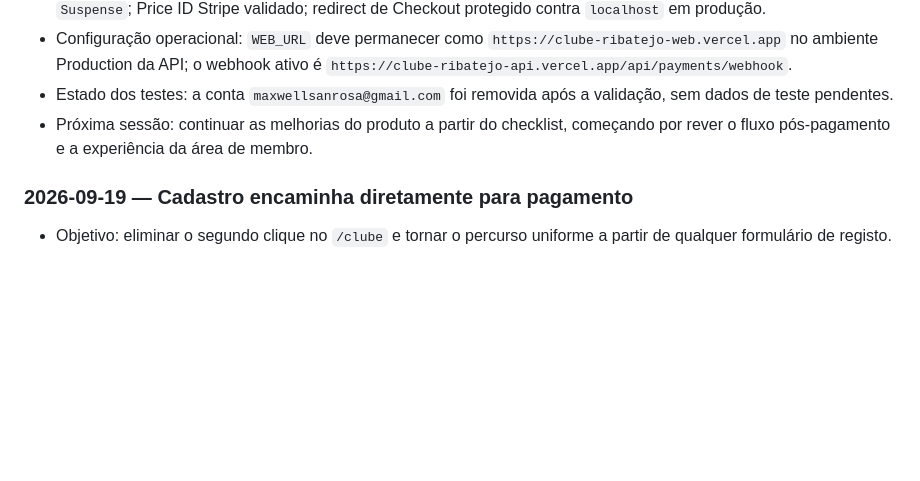
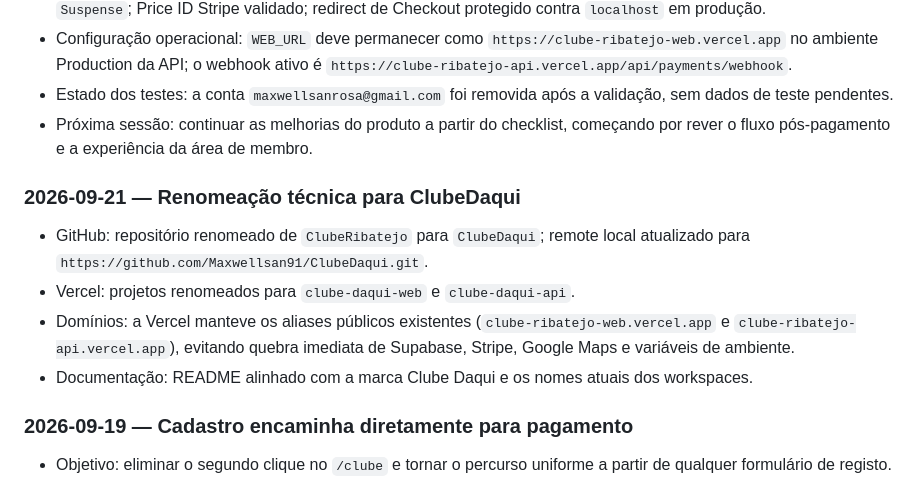
Before and after one commit to Maxwellsan91/ClubeDaqui, a Markdown page: DEVELOPMENT_CONTEXT.md, the part around the change. Drawn GitHub-style; blank space fills up the shorter version.

```diff
--- a/DEVELOPMENT_CONTEXT.md
+++ b/DEVELOPMENT_CONTEXT.md
@@ -1175,6 +1175,17 @@ SUPABASE_SERVICE_ROLE_KEY=<service_role_key do painel Supabase>
 - Próxima sessão: continuar as melhorias do produto a partir do checklist,
   começando por rever o fluxo pós-pagamento e a experiência da área de membro.
 
+### 2026-09-21 — Renomeação técnica para ClubeDaqui
+
+- GitHub: repositório renomeado de `ClubeRibatejo` para `ClubeDaqui`; remote
+  local atualizado para `https://github.com/Maxwellsan91/ClubeDaqui.git`.
+- Vercel: projetos renomeados para `clube-daqui-web` e `clube-daqui-api`.
+- Domínios: a Vercel manteve os aliases públicos existentes
+  (`clube-ribatejo-web.vercel.app` e `clube-ribatejo-api.vercel.app`), evitando
+  quebra imediata de Supabase, Stripe, Google Maps e variáveis de ambiente.
+- Documentação: README alinhado com a marca Clube Daqui e os nomes atuais dos
+  workspaces.
+
 ### 2026-09-19 — Cadastro encaminha diretamente para pagamento
 
 - Objetivo: eliminar o segundo clique no `/clube` e tornar o percurso uniforme
```
Also changed, not shown: README.md (+5 -5 lines).
